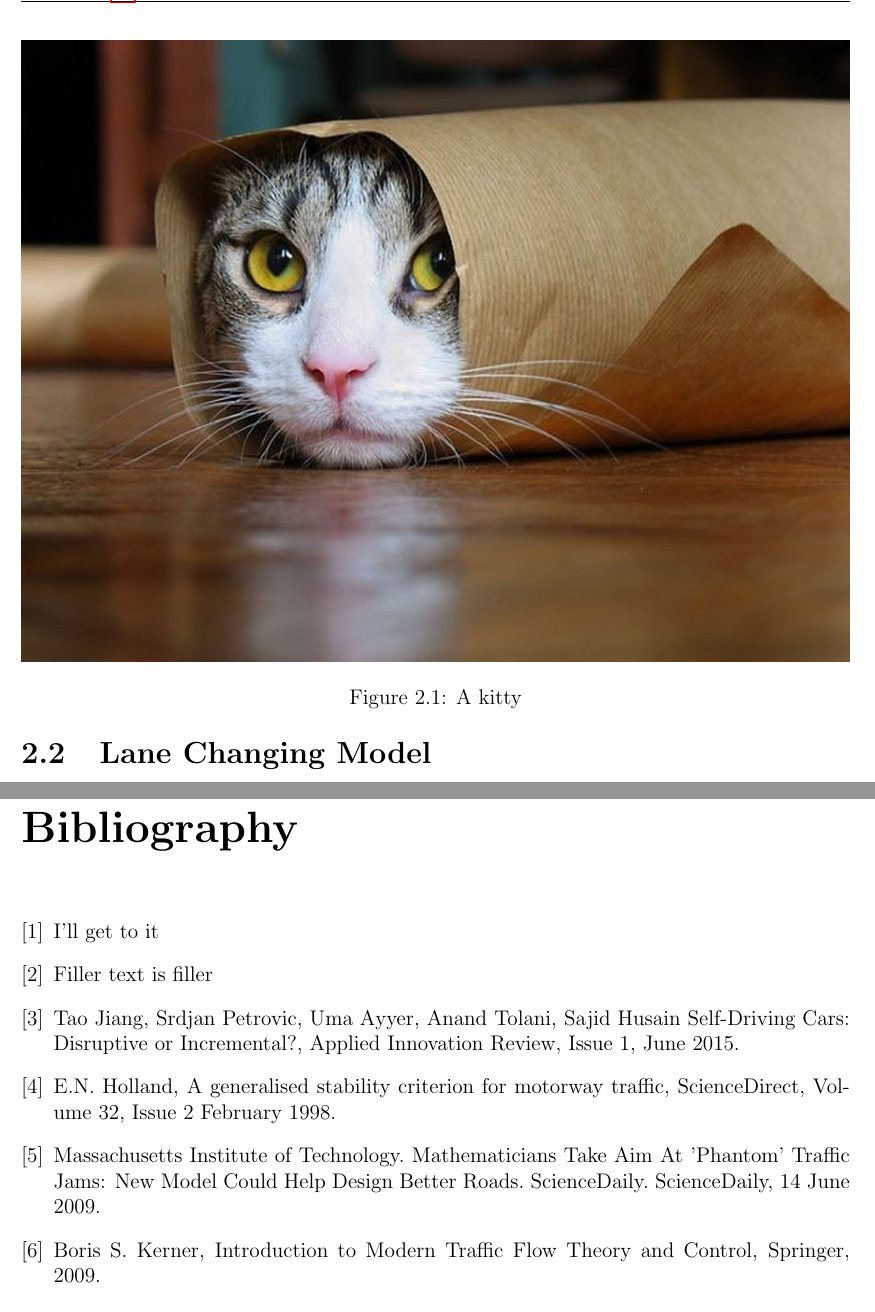
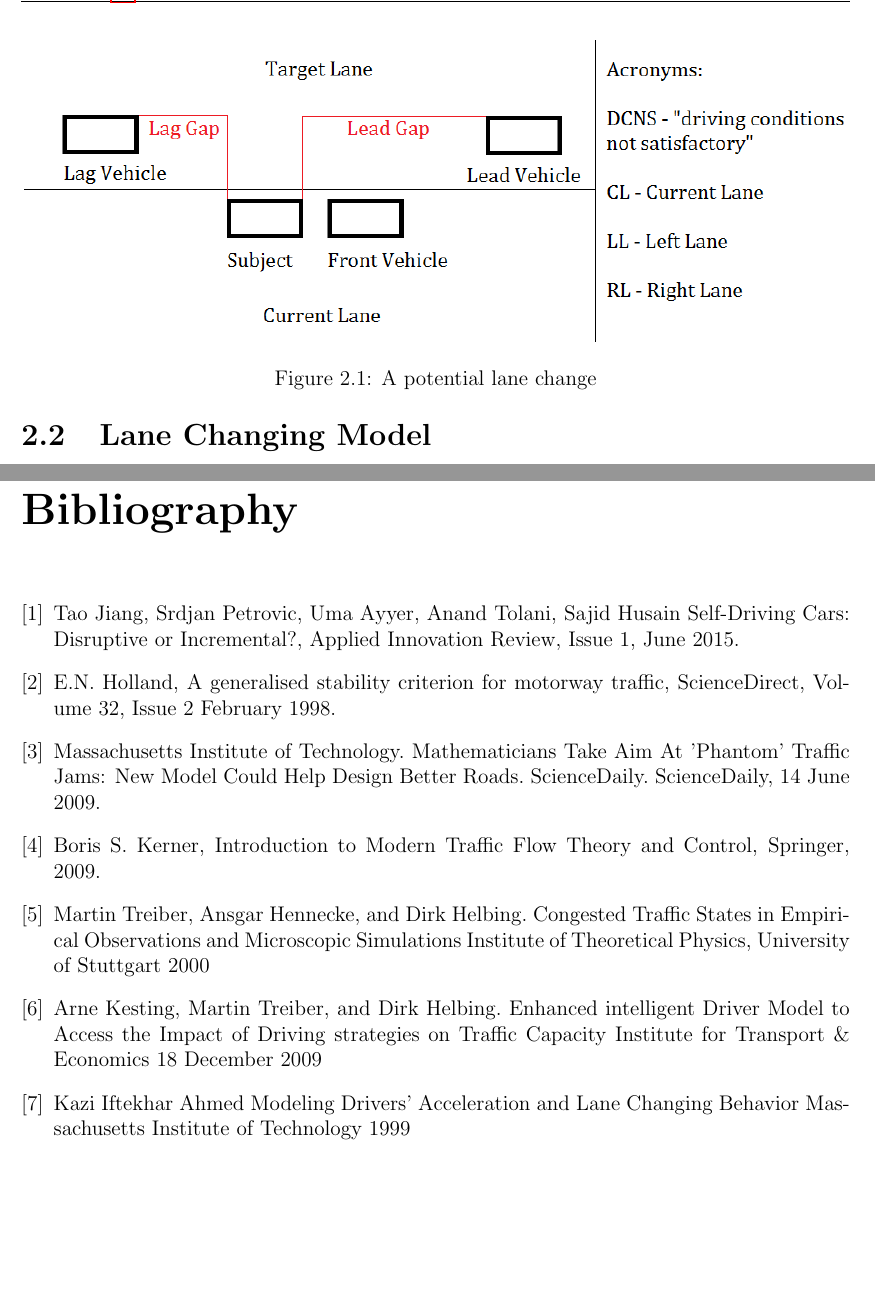
Before and after one commit to charmoniumQ/mcm_2017, a LaTeX thesis (report/main.tex, which reads report/content.tex): two parts of pages 7 and 12 of 12 before the commit and two parts of pages 7 and 11 of 11 after it, joined at a grey line, cut at the place of the change, the shorter picture padded with empty space. Compiled offline with pdfLaTeX.

Commit message:
Minor fixes, replace image

```diff
--- a/report/content.tex
+++ b/report/content.tex
@@ -61,8 +63,9 @@ $b$        & 2.0 & $m/s^2$
 \section{Lane Changing Model}
 
 \begin{figure}
-  \includegraphics[width=\linewidth]{kitty.jpg}
-  \caption{A kitty}
+  \includegraphics[width=\linewidth]{Lane_Changing_Graphic.png}
+  %~ \includegraphics[width=\linewidth]{kitty.jpg}
+  \caption{A potential lane change}
   \label{fig:kitty1}
 \end{figure}
 
@@ -228,13 +233,6 @@ You’re glue. I’m rubber. Staring at you with my dead rubber eyes. Forever.
 
 \begin{thebibliography}{9}
 
-\bibitem{treiber}
-	I'll get to it
-
-\bibitem{kesting}
-	Filler text is filler
-
-
 \bibitem{jiang}
 	Tao Jiang, Srdjan Petrovic, Uma Ayyer, Anand Tolani, Sajid Husain
 	Self-Driving Cars: Disruptive or Incremental?,
@@ -267,4 +265,26 @@ You’re glue. I’m rubber. Staring at you with my dead rubber eyes. Forever.
 	2009.
 	%http://utdallas.primo.hosted.exlibrisgroup.com/primo_library/libweb/action/display.do;jsessionid=9F6B0DCFE6540AD9A066FCB3BF6E5A62?tabs=detailsTab&ct=display&fn=search&doc=UTD_ALMA51156292480001421&indx=1&recIds=UTD_ALMA51156292480001421&recIdxs=0&elementId=0&renderMode=poppedOut&displayMode=full&frbrVersion=&frbg=&dscnt=0&scp.scps=scope%3A%28UTD_ALMA%29&tb=t&mode=Basic&vid=UTDALMA&srt=rank&tab=catalog&vl(freeText0)=Introduction%20to%20Modern%20Traffic%20Flow%20Theory%20and%20Control&dum=true&dstmp=1484929904273
 
+\bibitem{treiber}
+	Martin Treiber, Ansgar Hennecke, and Dirk Helbing.
+	Congested Traffic States in Empirical Observations and Microscopic Simulations
+	Institute of Theoretical Physics, University of Stuttgart
+	2000
+	%~ http://journals.aps.org/pre/pdf/10.1103/PhysRevE.62.1805
+
+\bibitem{kesting}
+	Arne Kesting, Martin Treiber, and Dirk Helbing.
+	Enhanced intelligent Driver Model to Access the Impact of Driving strategies on Traffic Capacity
+	Institute for Transport \& Economics
+	18 December 2009
+	%~ https://arxiv.org/pdf/0912.3613v1.pdf
+
+\bibitem{ahmed}
+	Kazi Iftekhar Ahmed
+	Modeling Drivers' Acceleration and Lane Changing Behavior
+	Massachusetts Institute of Technology
+	1999
+	%~ Thesis guy
+	%~ https://its.mit.edu/sites/default/files/documents/DRIVIN.PDF
+
 \end{thebibliography}
--- a/report/main.tex
+++ b/report/main.tex
@@ -6,6 +6,7 @@
 \documentclass[12pt]{report}
 \usepackage[letterpaper, margin=1in]{geometry} % for formatting paper
 \usepackage{fancyhdr} % for custom header
+\usepackage{tabularx} % for custom header
 \usepackage{lastpage} % (for custom header)
 \usepackage{etoolbox} % for general LaTeX prograaming
 \usepackage[pdftex]{hyperref} % for inserting links and URL
```
Also changed, not shown: report/main.pdf, report/content.tex (10 more changed lines).
